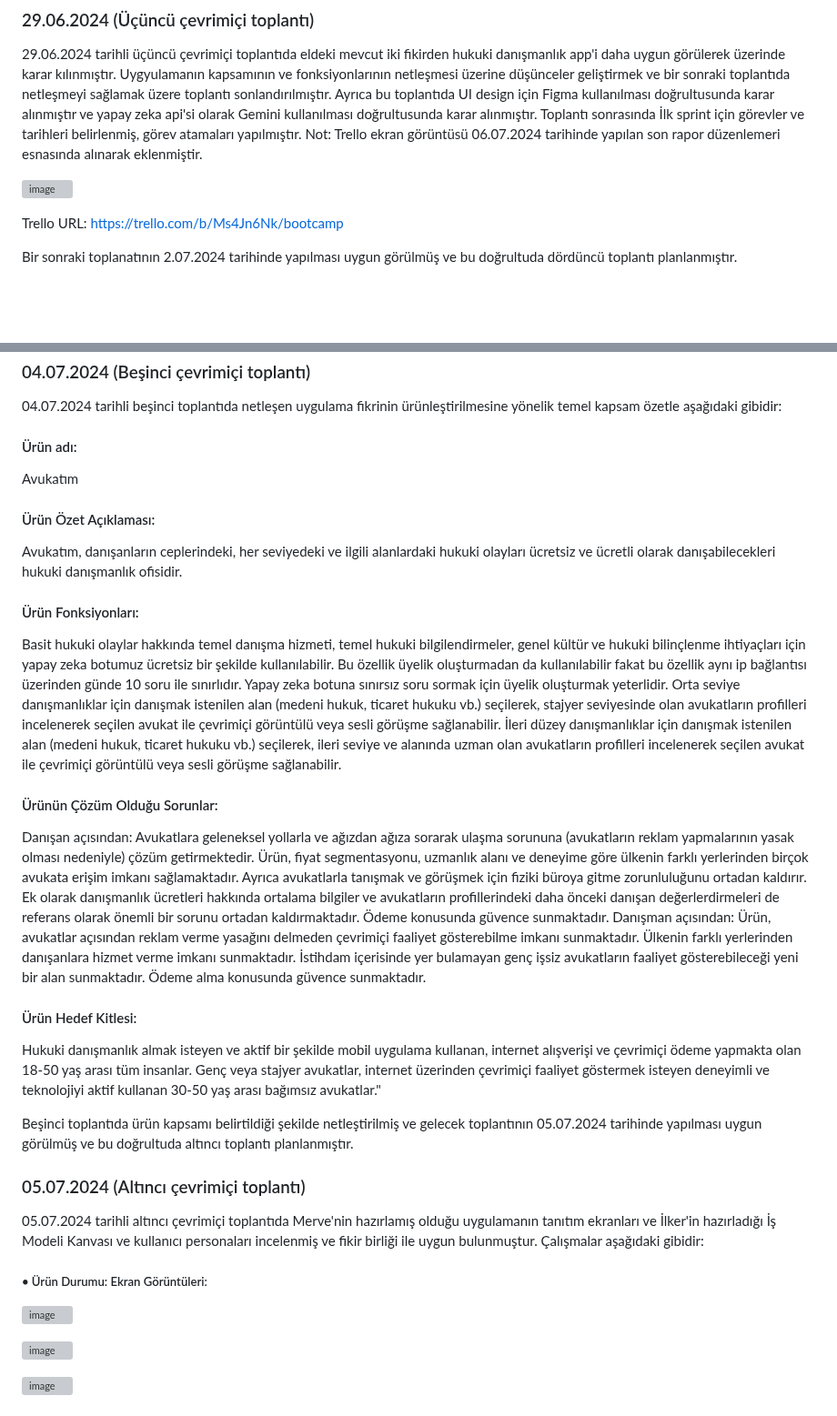
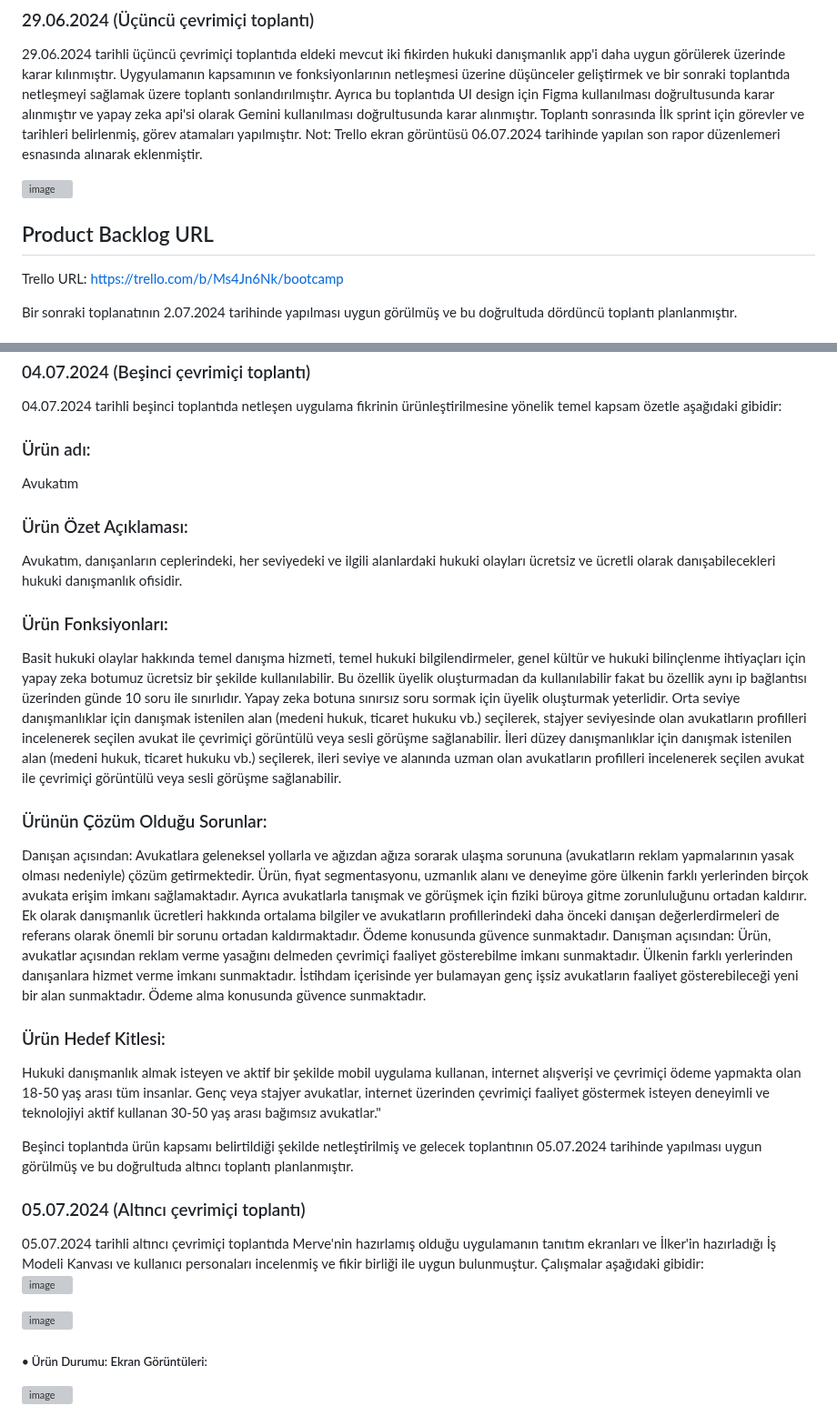
Before and after one commit to merveeduman/oua_bootcamp, a Markdown page: README.md, 2 parts joined by grey strips. Shown at 91% size. Rendered like a GitHub page; blank space fills up the shorter version; grey boxes are pictures that could not be loaded.

```diff
--- a/README.md
+++ b/README.md
@@ -34,6 +34,7 @@ Not: Trello ekran görüntüsü 06.07.2024 tarihinde yapılan son rapor düzenle
 
 ![image](https://github.com/merveeduman/oua_bootcamp/assets/104201769/aa86af70-2a2c-4cbd-ad3b-484ac82545b9)
 
+## Product Backlog URL
 Trello URL: https://trello.com/b/Ms4Jn6Nk/bootcamp
 
 Bir sonraki toplanatının 2.07.2024 tarihinde yapılması uygun görülmüş ve bu doğrultuda dördüncü toplantı planlanmıştır.
@@ -46,36 +47,34 @@ Bir sonraki toplanatının 2.07.2024 tarihinde yapılması uygun görülmüş ve
 
 04.07.2024 tarihli beşinci toplantıda netleşen uygulama fikrinin ürünleştirilmesine yönelik temel kapsam özetle aşağıdaki gibidir:
 
-#### Ürün adı:
+### Ürün adı:
 Avukatım
 
-#### Ürün Özet Açıklaması:
+### Ürün Özet Açıklaması:
 Avukatım, danışanların ceplerindeki, her seviyedeki ve ilgili alanlardaki hukuki olayları ücretsiz ve ücretli olarak danışabilecekleri hukuki danışmanlık ofisidir.
 
-#### Ürün Fonksiyonları:
+### Ürün Fonksiyonları:
 Basit hukuki olaylar hakkında temel danışma hizmeti, temel hukuki bilgilendirmeler, genel kültür ve hukuki bilinçlenme ihtiyaçları için yapay zeka botumuz ücretsiz bir şekilde kullanılabilir. Bu özellik üyelik oluşturmadan da kullanılabilir fakat bu özellik aynı ip bağlantısı üzerinden günde 10 soru ile sınırlıdır. Yapay zeka botuna sınırsız soru sormak için üyelik oluşturmak yeterlidir.
 Orta seviye danışmanlıklar için danışmak istenilen alan (medeni hukuk, ticaret hukuku vb.) seçilerek, stajyer seviyesinde olan avukatların profilleri incelenerek seçilen avukat ile çevrimiçi görüntülü veya sesli görüşme sağlanabilir.
 İleri düzey danışmanlıklar için danışmak istenilen alan (medeni hukuk, ticaret hukuku vb.) seçilerek, ileri seviye ve alanında uzman olan avukatların profilleri incelenerek seçilen avukat ile çevrimiçi görüntülü veya sesli görüşme sağlanabilir.
 
-#### Ürünün Çözüm Olduğu Sorunlar:
+### Ürünün Çözüm Olduğu Sorunlar:
 Danışan açısından: Avukatlara geleneksel yollarla ve ağızdan ağıza sorarak ulaşma sorununa (avukatların reklam yapmalarının yasak olması nedeniyle) çözüm getirmektedir. Ürün, fiyat segmentasyonu, uzmanlık alanı ve deneyime göre ülkenin farklı yerlerinden birçok avukata erişim imkanı sağlamaktadır. Ayrıca avukatlarla tanışmak ve görüşmek için fiziki büroya gitme zorunluluğunu ortadan kaldırır. Ek olarak danışmanlık ücretleri hakkında ortalama bilgiler ve avukatların profillerindeki daha önceki danışan değerlerdirmeleri de referans olarak önemli bir sorunu ortadan kaldırmaktadır. Ödeme konusunda güvence sunmaktadır.
 Danışman açısından: Ürün, avukatlar açısından reklam verme yasağını delmeden çevrimiçi faaliyet gösterebilme imkanı sunmaktadır. Ülkenin farklı yerlerinden danışanlara hizmet verme imkanı sunmaktadır. İstihdam içerisinde yer bulamayan genç işsiz avukatların faaliyet gösterebileceği yeni bir alan sunmaktadır. Ödeme alma konusunda güvence sunmaktadır.
 
-#### Ürün Hedef Kitlesi:
+### Ürün Hedef Kitlesi:
 Hukuki danışmanlık almak isteyen ve aktif bir şekilde mobil uygulama kullanan, internet alışverişi ve çevrimiçi ödeme yapmakta olan 18-50 yaş arası tüm insanlar.
 Genç veya stajyer avukatlar, internet üzerinden çevrimiçi faaliyet göstermek isteyen deneyimli ve teknolojiyi aktif kullanan 30-50 yaş arası bağımsız avukatlar."
 
 Beşinci toplantıda ürün kapsamı belirtildiği şekilde netleştirilmiş ve gelecek toplantının 05.07.2024 tarihinde yapılması uygun görülmüş ve bu doğrultuda altıncı toplantı planlanmıştır.
 
 ### 05.07.2024 (Altıncı çevrimiçi toplantı)
-05.07.2024 tarihli altıncı çevrimiçi toplantıda Merve'nin hazırlamış olduğu uygulamanın tanıtım ekranları ve İlker'in hazırladığı İş Modeli Kanvası ve kullanıcı personaları incelenmiş ve fikir birliği ile uygun bulunmuştur. Çalışmalar aşağıdaki gibidir:
-
-##### • Ürün Durumu: Ekran Görüntüleri:
-
+05.07.2024 tarihli altıncı çevrimiçi toplantıda Merve'nin hazırlamış olduğu uygulamanın tanıtım ekranları ve İlker'in hazırladığı İş Modeli Kanvası ve kullanıcı personaları incelenmiş ve fikir birliği ile uygun bulunmuştur.
+Çalışmalar aşağıdaki gibidir:
 ![image](https://github.com/merveeduman/oua_bootcamp/assets/104201769/bd68512b-528a-4699-a94d-fb0309d50d72)
 
 ![image](https://github.com/merveeduman/oua_bootcamp/assets/104201769/e2bea764-1d36-4951-afee-f3ad4242558e)
-
+##### • Ürün Durumu: Ekran Görüntüleri:
 ![image](https://github.com/merveeduman/oua_bootcamp/assets/153215629/a65c59fd-13f8-4333-8336-0909de1c233a)
 
 Toplantı sonrasında ilk sprint sürecinin eksiksiz tamamlandığı ve atanan tüm görevlerin üyeler tarafından tamamlandığına dair kontrol sağlanmıştır. Sıradaki toplantının 8 Temmuz'da yapılacak olan 2.Sprint buluşmasından sonra 9 Temmuz 2024 tarihinde yapılması uygun görülerek ilk sprint süreci tamamlanmıştır.
```
